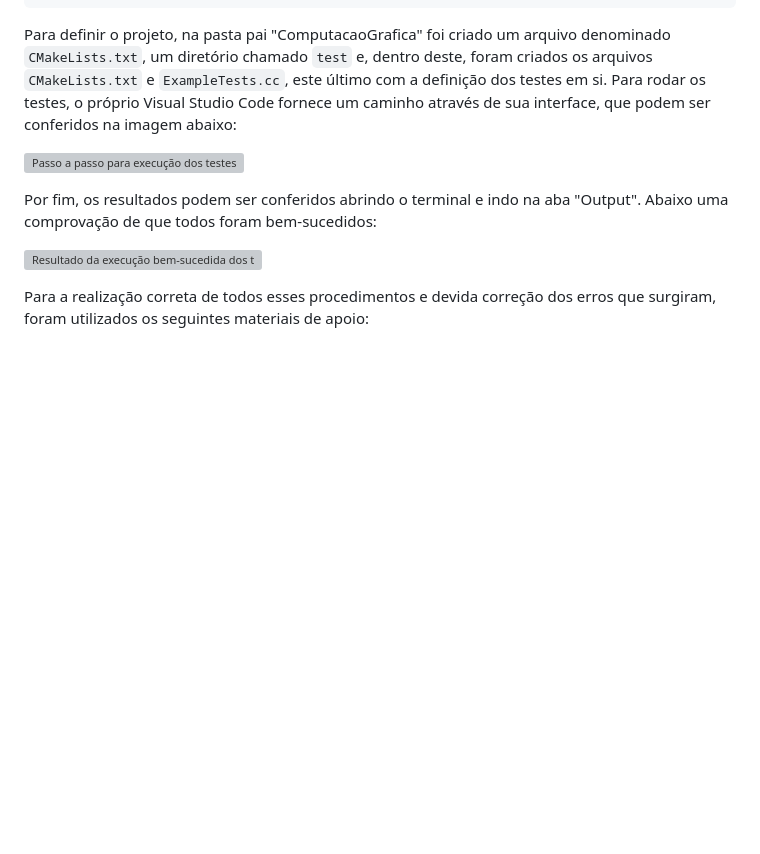
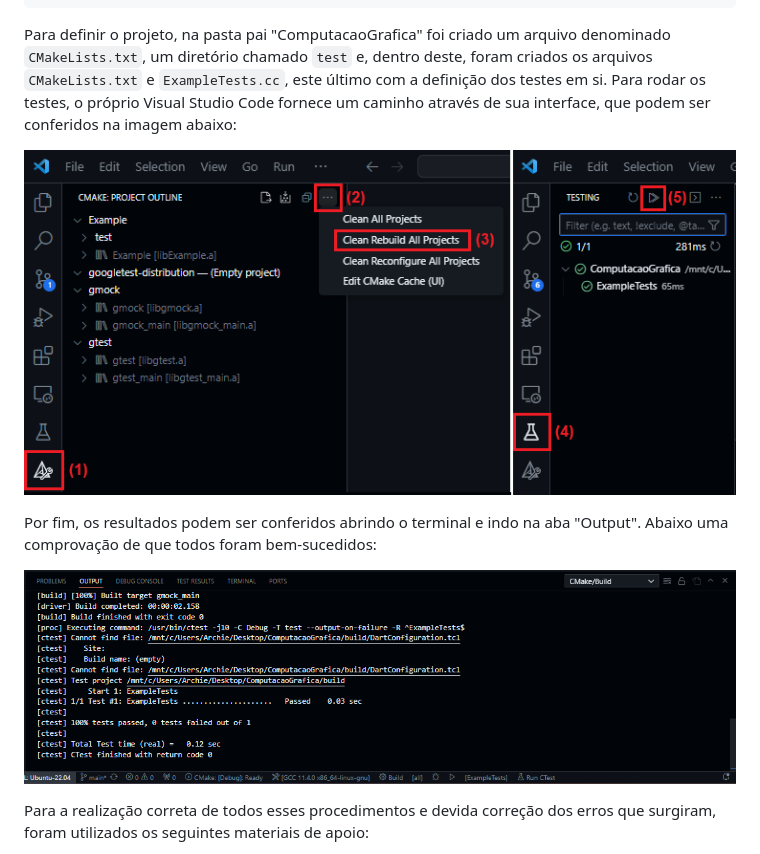
Before and after one commit to Arth-Felipe/ComputacaoGrafica, a Markdown page: Atividade 02 - 09.10/README.md, the part around the change. GitHub-like rendering; blank space fills up the shorter version; grey boxes are pictures that could not be loaded.

Commit message:
Reorganização de pastas dos TESTES

```diff
--- a/Atividade 02 - 09.10/README.md
+++ b/Atividade 02 - 09.10/README.md
@@ -50,11 +50,11 @@ git clone https://github.com/google/googletest.git
 
 Para definir o projeto, na pasta pai "ComputacaoGrafica" foi criado um arquivo denominado `CMakeLists.txt`, um diretório chamado `test` e, dentro deste, foram criados os arquivos `CMakeLists.txt` e `ExampleTests.cc`, este último com a definição dos testes em si. Para rodar os testes, o próprio Visual Studio Code fornece um caminho através de sua interface, que podem ser conferidos na imagem abaixo:
 
-![Passo a passo para execução dos testes](/execucaoTestes.png)
+![Passo a passo para execução dos testes](images/execucaoTestes.png)
 
 Por fim, os resultados podem ser conferidos abrindo o terminal e indo na aba "Output". Abaixo uma comprovação de que todos foram bem-sucedidos:
 
-![Resultado da execução bem-sucedida dos testes](/resultadoTestes.png)
+![Resultado da execução bem-sucedida dos testes](images/resultadoTestes.png)
 
 Para a realização correta de todos esses procedimentos e devida correção dos erros que surgiram, foram utilizados os seguintes materiais de apoio:
 
```
